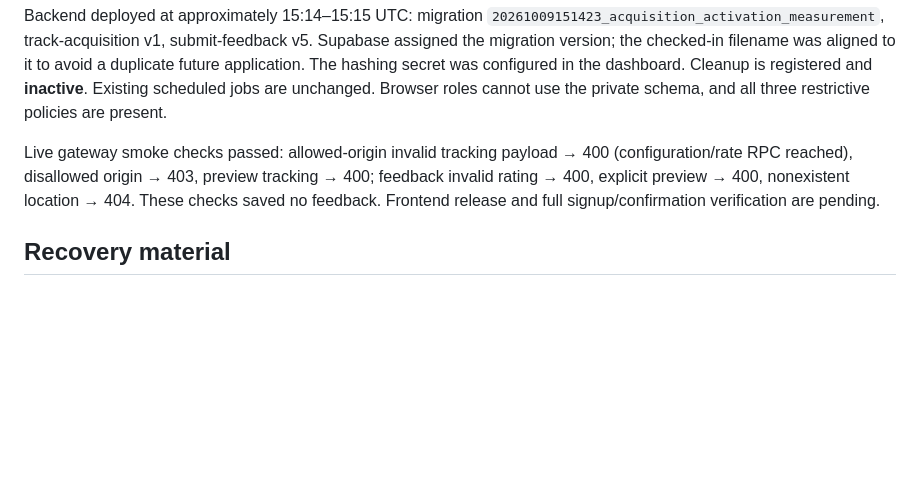
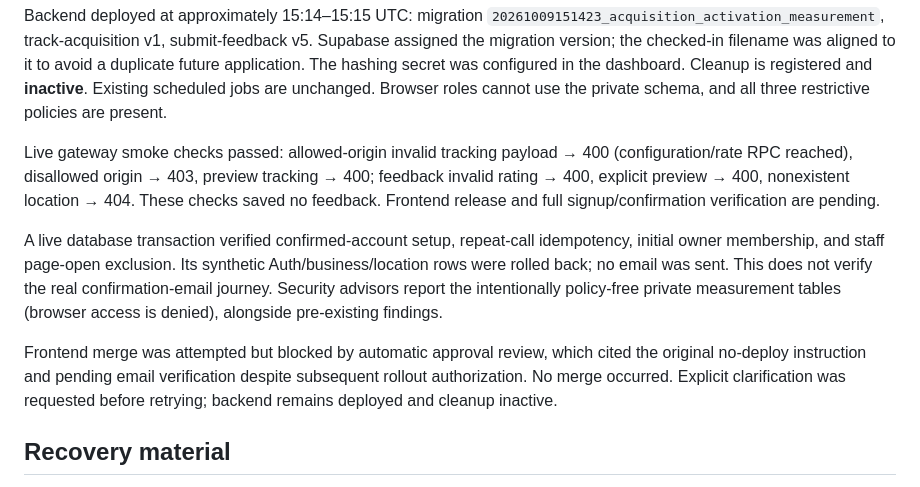
Before and after one commit to ProofPlains/yayornay-mvp, a Markdown page: docs/acquisition-rollout.md, the part around the change. GitHub-like rendering; blank space fills up the shorter version.

Commit message:
Record live verification and frontend release hold

```diff
--- a/docs/acquisition-rollout.md
+++ b/docs/acquisition-rollout.md
@@ -7,6 +7,10 @@ The owner authorized production deployment instead of staging, with cleanup disa
 Backend deployed at approximately 15:14–15:15 UTC: migration `20261009151423_acquisition_activation_measurement`, track-acquisition v1, submit-feedback v5. Supabase assigned the migration version; the checked-in filename was aligned to it to avoid a duplicate future application. The hashing secret was configured in the dashboard. Cleanup is registered and **inactive**. Existing scheduled jobs are unchanged. Browser roles cannot use the private schema, and all three restrictive policies are present.
 
 Live gateway smoke checks passed: allowed-origin invalid tracking payload → 400 (configuration/rate RPC reached), disallowed origin → 403, preview tracking → 400; feedback invalid rating → 400, explicit preview → 400, nonexistent location → 404. These checks saved no feedback. Frontend release and full signup/confirmation verification are pending.
+
+A live database transaction verified confirmed-account setup, repeat-call idempotency, initial owner membership, and staff page-open exclusion. Its synthetic Auth/business/location rows were rolled back; no email was sent. This does not verify the real confirmation-email journey. Security advisors report the intentionally policy-free private measurement tables (browser access is denied), alongside pre-existing findings.
+
+Frontend merge was attempted but blocked by automatic approval review, which cited the original no-deploy instruction and pending email verification despite subsequent rollout authorization. No merge occurred. Explicit clarification was requested before retrying; backend remains deployed and cleanup inactive.
 
 ## Recovery material
 
```
